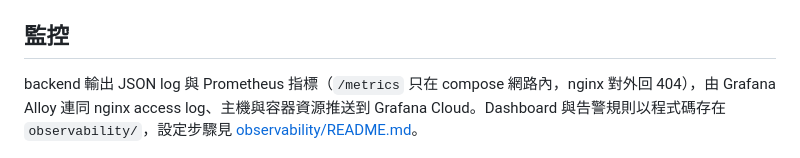
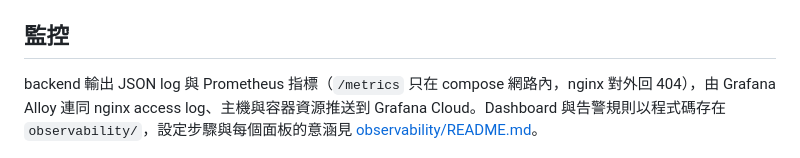
Before and after one commit to KK-Huang86/BrewQL, a Markdown page: README.md, the part around the change. GitHub-like rendering.

```diff
--- a/README.md
+++ b/README.md
@@ -95,7 +95,7 @@ curl -s -X POST localhost:8000/api/ask -H 'content-type: application/json' \
 
 ## 監控
 
-backend 輸出 JSON log 與 Prometheus 指標（`/metrics` 只在 compose 網路內，nginx 對外回 404），由 Grafana Alloy 連同 nginx access log、主機與容器資源推送到 Grafana Cloud。Dashboard 與告警規則以程式碼存在 `observability/`，設定步驟見 [observability/README.md](observability/README.md)。
+backend 輸出 JSON log 與 Prometheus 指標（`/metrics` 只在 compose 網路內，nginx 對外回 404），由 Grafana Alloy 連同 nginx access log、主機與容器資源推送到 Grafana Cloud。Dashboard 與告警規則以程式碼存在 `observability/`，設定步驟與每個面板的意涵見 [observability/README.md](observability/README.md#dashboard-導覽)。
 
 ![提問數、成功率、耗時、成本與結果分布](docs/images/grafana-overview.png)
 
```
Also changed, not shown: observability/README.md (+70 -7 lines), docs/images/grafana-host-io.png (added), docs/images/grafana-latency-cost.png, docs/images/grafana-resources.png.
